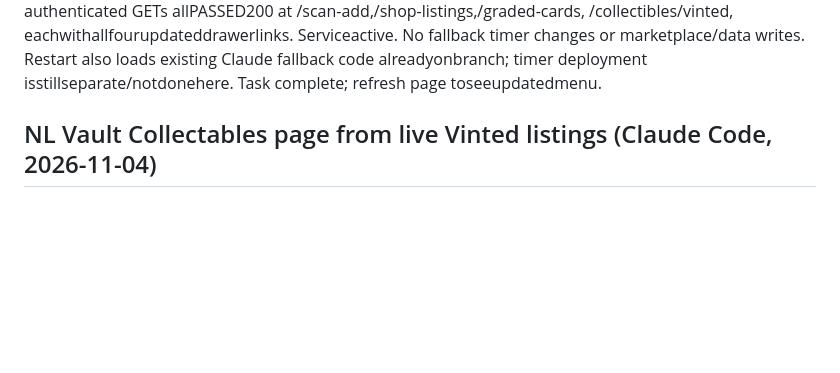
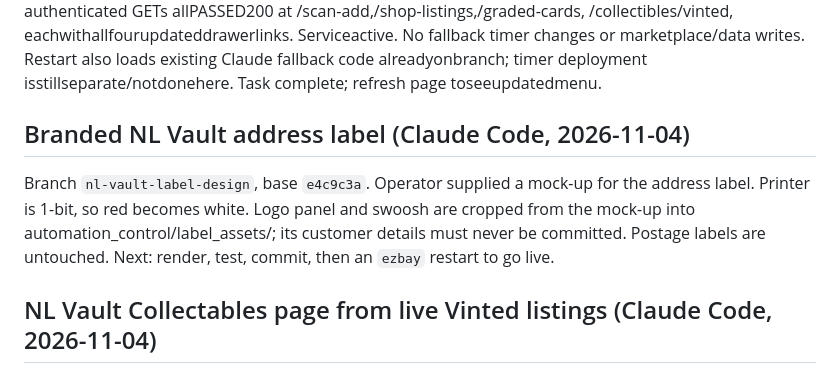
Before and after one commit to nicgrr/automation-platform, a Markdown page: HANDOFF.md, the part around the change. GitHub-like rendering; blank space fills up the shorter version.

Commit message:
Plan branded address label
Agent: Claude Code
Co-Authored-By: Claude Opus 5.5 <noreply@anthropic.com>

```diff
--- a/HANDOFF.md
+++ b/HANDOFF.md
@@ -38,6 +38,13 @@ final authenticated GETs allPASSED200 at /scan-add,/shop-listings,/graded-cards,
 No fallback timer changes or marketplace/data writes. Restart also loads existing
 Claude fallback code alreadyonbranch; timer deployment isstillseparate/notdonehere.
 Task complete; refresh page toseeupdatedmenu.
+
+## Branded NL Vault address label (Claude Code, 2026-11-04)
+
+Branch `nl-vault-label-design`, base `e4c9c3a`. Operator supplied a mock-up for the address label.
+Printer is 1-bit, so red becomes white. Logo panel and swoosh are cropped from the mock-up into
+automation_control/label_assets/; its customer details must never be committed. Postage labels are
+untouched. Next: render, test, commit, then an `ezbay` restart to go live.
 
 ## NL Vault Collectables page from live Vinted listings (Claude Code, 2026-11-04)
 
```
